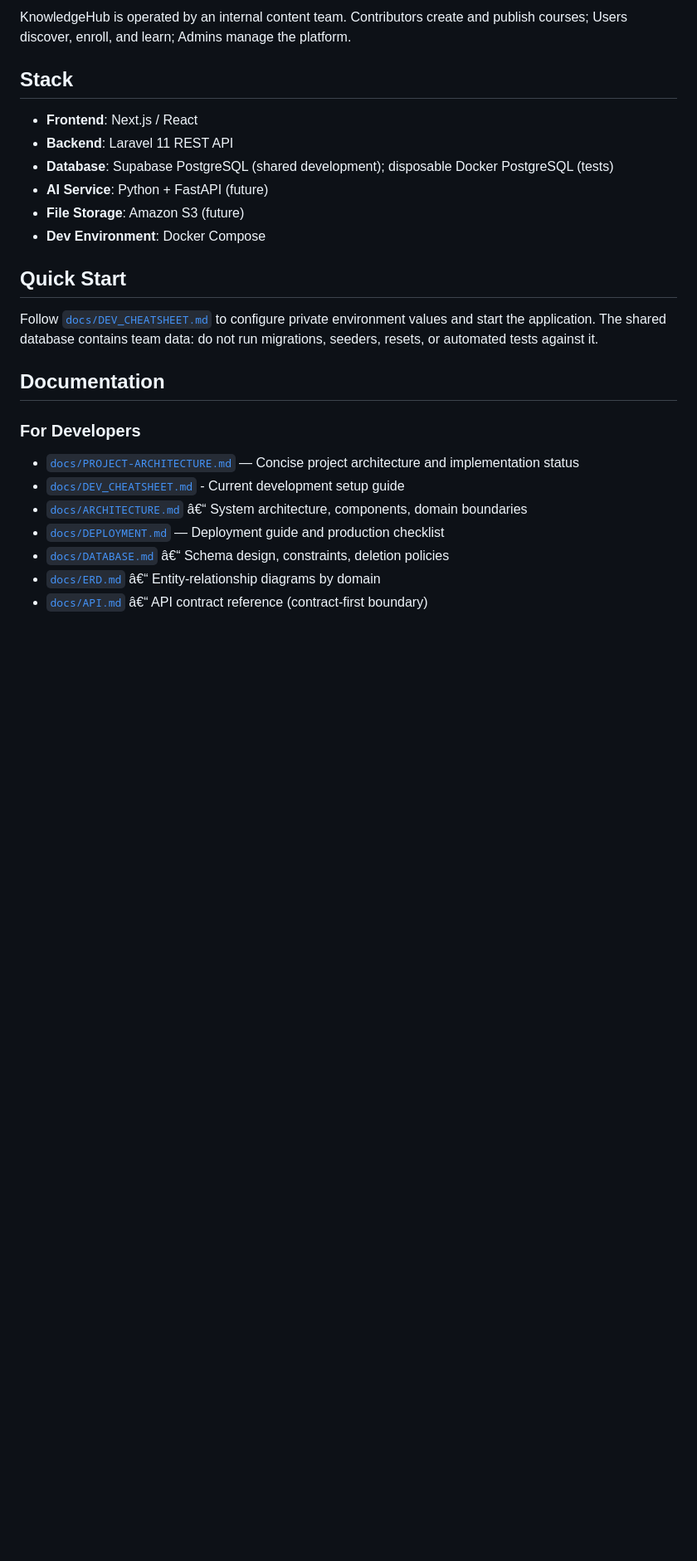
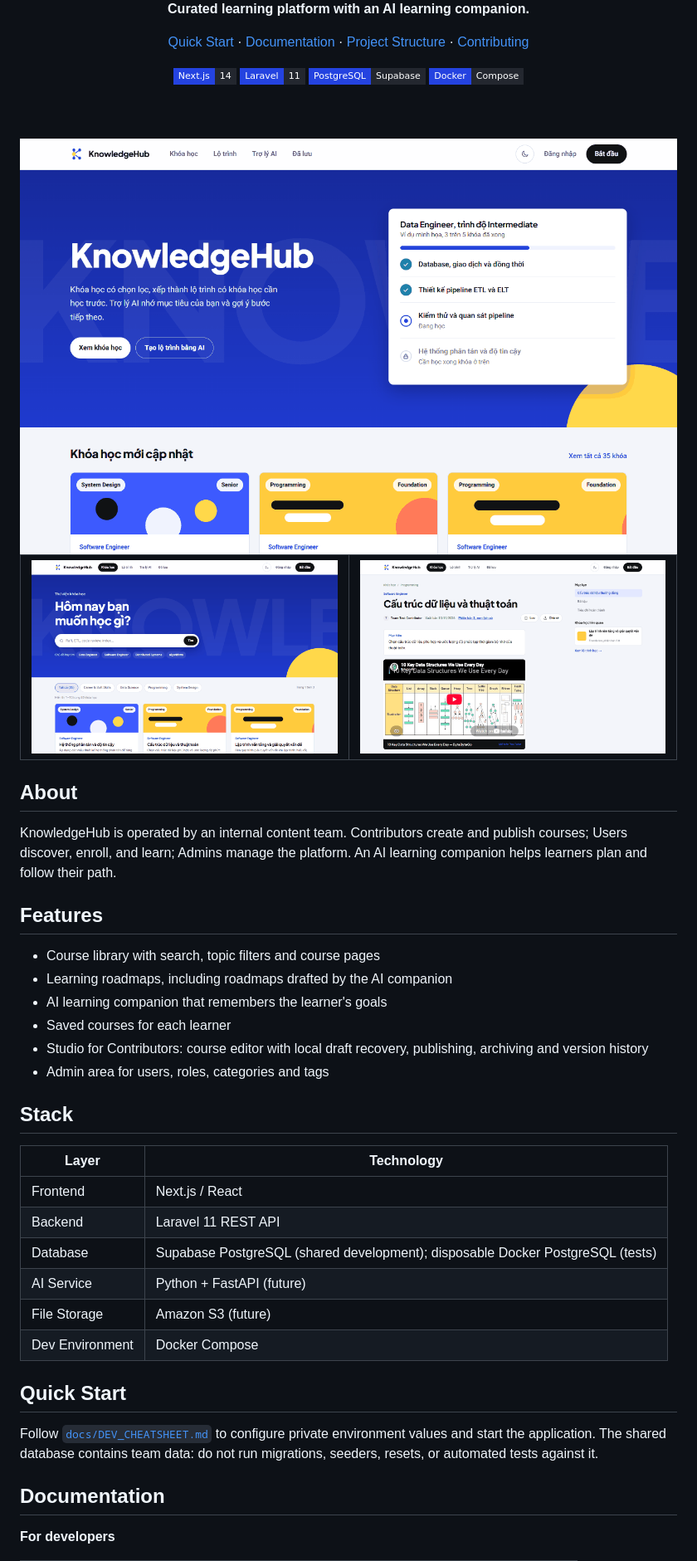
Before and after one commit to lancelotviendangkhoa710/KnowledgeHub_website, a Markdown page: README.md, the part around one of its changes. Shown at 83% size. Drawn GitHub-style; pictures changed too: docs/assets/screenshot-courses.png (added), docs/assets/screenshot-home.png (added), docs/assets/screenshot-lesson.png (added); badges without logos; blank space fills up the shorter version.

Commit message:
docs: làm lại README với logo, bảng màu và ảnh minh họa
Co-Authored-By: Claude Sonnet 5.5 <noreply@anthropic.com>

```diff
--- a/README.md
+++ b/README.md
@@ -4,14 +7,51 @@ Curated learning platform with AI Learning Companion.
 
-KnowledgeHub is operated by an internal content team. Contributors create and publish courses; Users discover, enroll, and learn; Admins manage the platform.
+**Curated learning platform with an AI learning companion.**
+
+[Quick Start](#quick-start) · [Documentation](#documentation) · [Project Structure](#project-structure) · [Contributing](#contributing)
+
+<img src="https://img.shields.io/badge/Next.js-14-23272F?style=flat-square&labelColor=2443E0" alt="Next.js 14">
+<img src="https://img.shields.io/badge/Laravel-11-23272F?style=flat-square&labelColor=2443E0" alt="Laravel 11">
+<img src="https://img.shields.io/badge/PostgreSQL-Supabase-23272F?style=flat-square&labelColor=2443E0" alt="PostgreSQL (Supabase)">
+<img src="https://img.shields.io/badge/Docker-Compose-23272F?style=flat-square&labelColor=2443E0" alt="Docker Compose">
+
+<br><br>
+
+<img src="docs/assets/screenshot-home.png" alt="KnowledgeHub home page with the hero, a sample learning roadmap and the latest courses" width="880">
+
+<br>
+
+<table>
+  <tr>
+    <td><img src="docs/assets/screenshot-courses.png" alt="Course library with search, topic filters and course cards" width="430"></td>
+    <td><img src="docs/assets/screenshot-lesson.png" alt="Course page with table of contents, video and related courses" width="430"></td>
+  </tr>
+</table>
+
+</div>
+
+## About
+
+KnowledgeHub is operated by an internal content team. Contributors create and publish courses; Users discover, enroll, and learn; Admins manage the platform. An AI learning companion helps learners plan and follow their path.
+
+## Features
+
+- Course library with search, topic filters and course pages
+- Learning roadmaps, including roadmaps drafted by the AI companion
+- AI learning companion that remembers the learner's goals
+- Saved courses for each learner
+- Studio for Contributors: course editor with local draft recovery, publishing, archiving and version history
+- Admin area for users, roles, categories and tags
 
 ## Stack
 
-- **Frontend**: Next.js / React
-- **Backend**: Laravel 11 REST API
-- **Database**: Supabase PostgreSQL (shared development); disposable Docker PostgreSQL (tests)
-- **AI Service**: Python + FastAPI (future)
-- **File Storage**: Amazon S3 (future)
-- **Dev Environment**: Docker Compose
+| Layer | Technology |
+|---|---|
+| Frontend | Next.js / React |
+| Backend | Laravel 11 REST API |
+| Database | Supabase PostgreSQL (shared development); disposable Docker PostgreSQL (tests) |
+| AI Service | Python + FastAPI (future) |
+| File Storage | Amazon S3 (future) |
+| Dev Environment | Docker Compose |
 
 ## Quick Start
 
@@ -21,12 +61,5 @@ data: do not run migrations, seeders, resets, or automated tests against it.
 
 ## Documentation
 
-### For Developers
-- [`docs/PROJECT-ARCHITECTURE.md`](docs/PROJECT-ARCHITECTURE.md) — Concise project architecture and implementation status
-- [`docs/DEV_CHEATSHEET.md`](docs/DEV_CHEATSHEET.md) - Current development setup guide
-- [`docs/ARCHITECTURE.md`](docs/ARCHITECTURE.md) â€“ System architecture, components, domain boundaries
-- [`docs/DEPLOYMENT.md`](docs/DEPLOYMENT.md) — Deployment guide and production checklist
-- [`docs/DATABASE.md`](docs/DATABASE.md) â€“ Schema design, constraints, deletion policies
-- [`docs/ERD.md`](docs/ERD.md) â€“ Entity-relationship diagrams by domain
-- [`docs/API.md`](docs/API.md) â€“ API contract reference (contract-first boundary)
+**For developers**
 
```
Also changed, not shown: other parts of README.md (+62 -42 lines), 1 other file.
